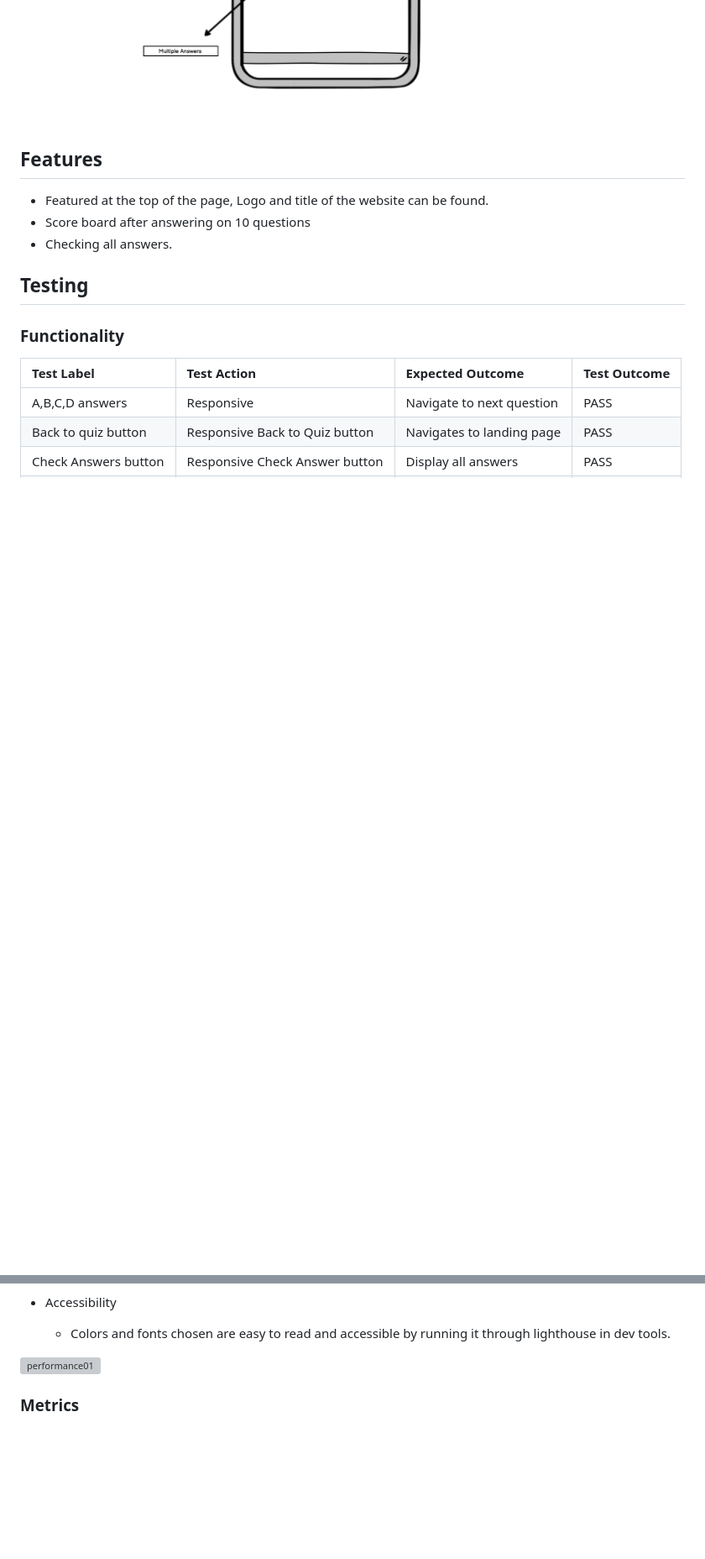
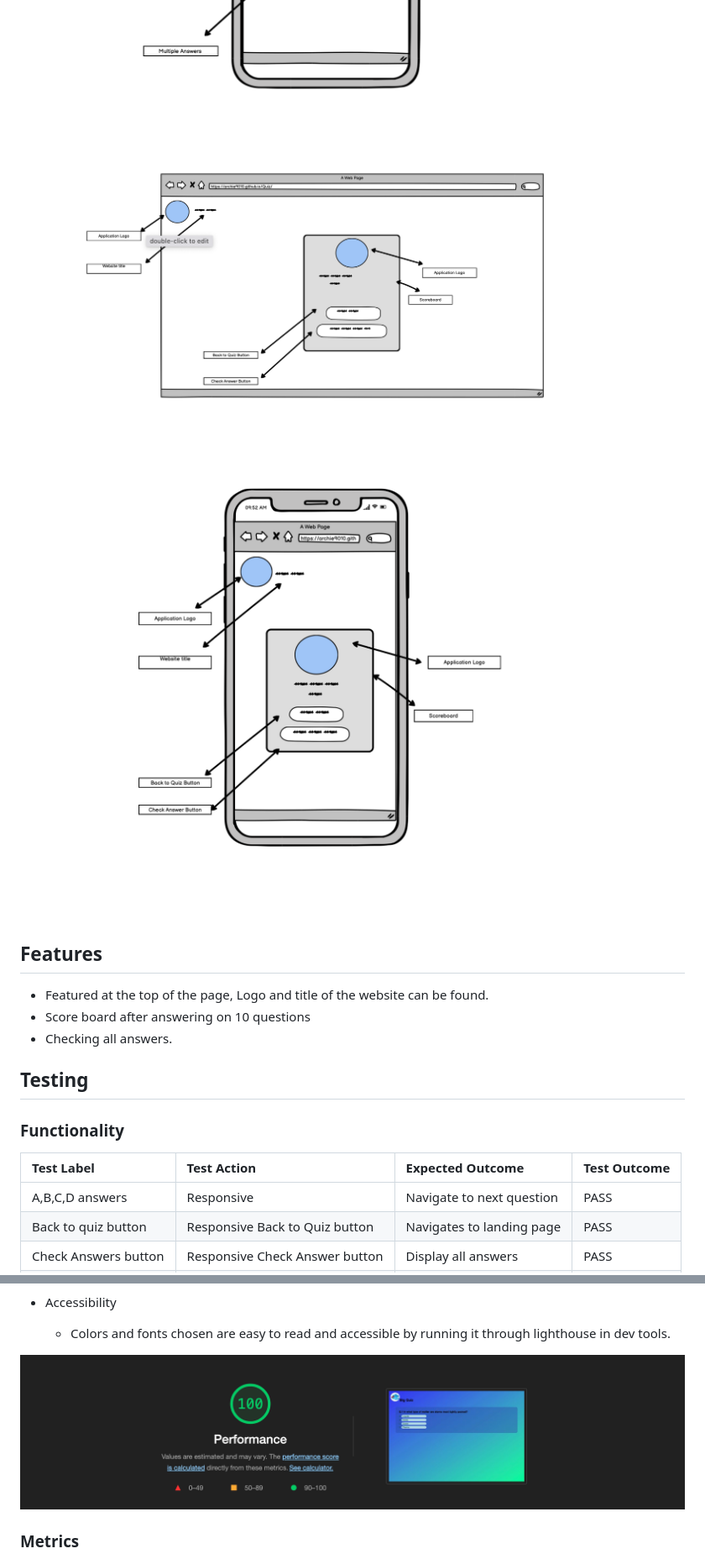
Before and after one commit to Archie9010/Quiz, a Markdown page: README.md, 2 parts joined by grey strips. Shown: that part at 84% size. Drawn GitHub-style; pictures changed too: assets/media/performance.png, assets/media/wireframe-scoreboard-mobile.png (added), assets/media/wireframe-scoreboard.png (added); blank space fills up the shorter version; grey boxes are pictures that could not be loaded.

Commit message:
add scoreboard wireframes

```diff
--- a/README.md
+++ b/README.md
@@ -24,7 +24,8 @@ The wireframe model is created as part of the project planning. Its task is to g
 
 ![landing](assets/media/wireframe.png)
 ![mobile](assets/media/wireframe-mobile.png)
-
+![Scoreboard](assets/media/wireframe-scoreboard.png)
+![Scoreboard-mobile](assets/media/wireframe-scoreboard-mobile.png)
 ## Features
 
 
@@ -69,7 +70,7 @@ The wireframe model is created as part of the project planning. Its task is to g
 * Accessibility
   - Colors and fonts chosen are easy to read and accessible by running it through lighthouse in dev tools.
 
-![performance01](media/performance.png)
+![performance01](assets/media/performance.png)
 
 ### Metrics
 
```
Also changed, not shown: other parts of README.md (+2 -2 lines).
